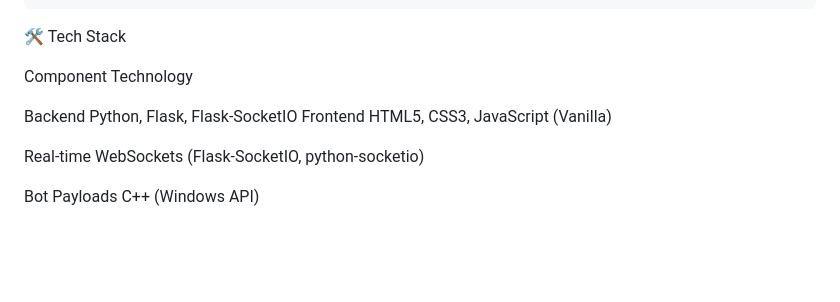
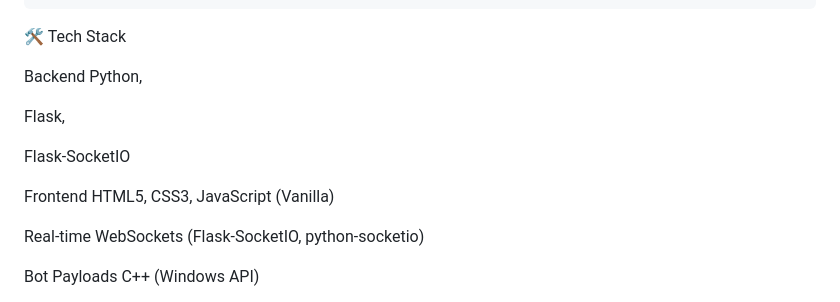
Before and after one commit to Yashaswi-kankarla/leverup, a Markdown page: README.md, the part around the change. GitHub-like rendering; blank space fills up the shorter version.

```diff
--- a/README.md
+++ b/README.md
@@ -21,11 +21,12 @@ LeverUp is an advanced, web-based Command & Control (C2) framework for security
 
 🛠️ Tech Stack
 
-Component	Technology
+Backend	Python,
 
-Backend	Python,
 Flask,
+
 Flask-SocketIO
+
 Frontend	HTML5, CSS3, JavaScript (Vanilla)
 
 Real-time	WebSockets (Flask-SocketIO, python-socketio)
```
